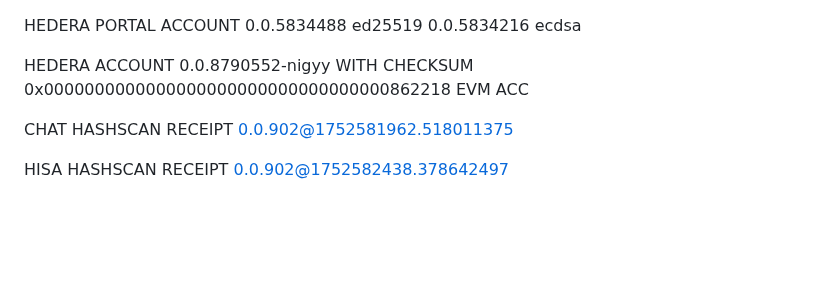
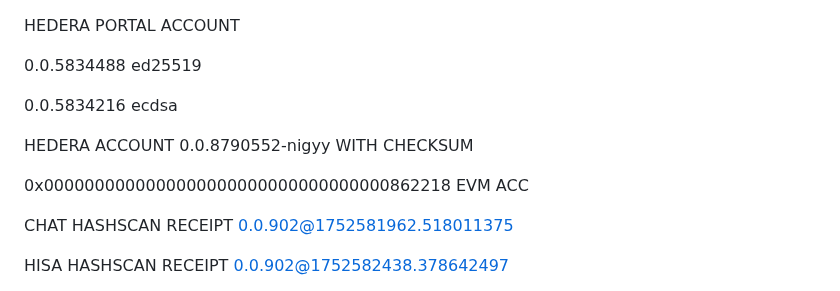
Before and after one commit to Drekahshi/HISA-PEOPLES-CHAIN, a Markdown page: Playgroundcode.md, the part around the change. Rendered like a GitHub page; blank space fills up the shorter version.

```diff
--- a/Playgroundcode.md
+++ b/Playgroundcode.md
@@ -1,13 +1,16 @@
 
 HEDERA PORTAL ACCOUNT
+
 0.0.5834488 ed25519
+
 0.0.5834216 ecdsa
+
 
 HEDERA ACCOUNT
 0.0.8790552-nigyy WITH CHECKSUM
-0x0000000000000000000000000000000000862218   EVM ACC
 
 
+0x0000000000000000000000000000000000862218   EVM ACC
 
 
 CHAT HASHSCAN RECEIPT  0.0.902@1752581962.518011375
```
